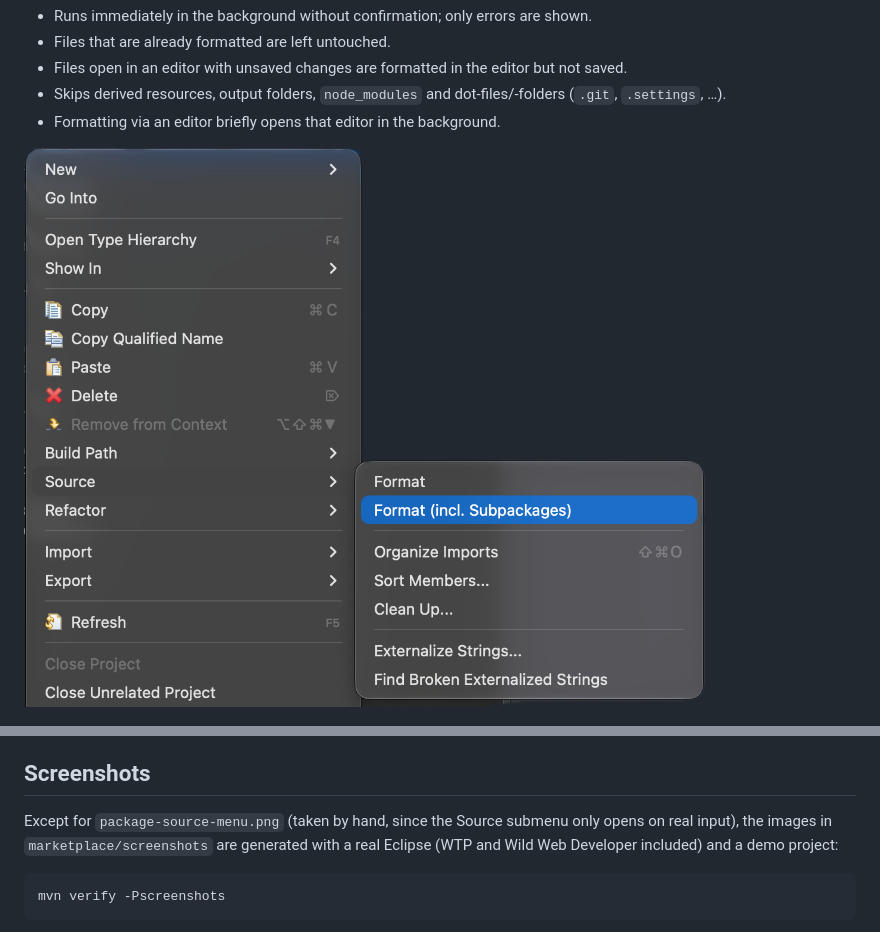
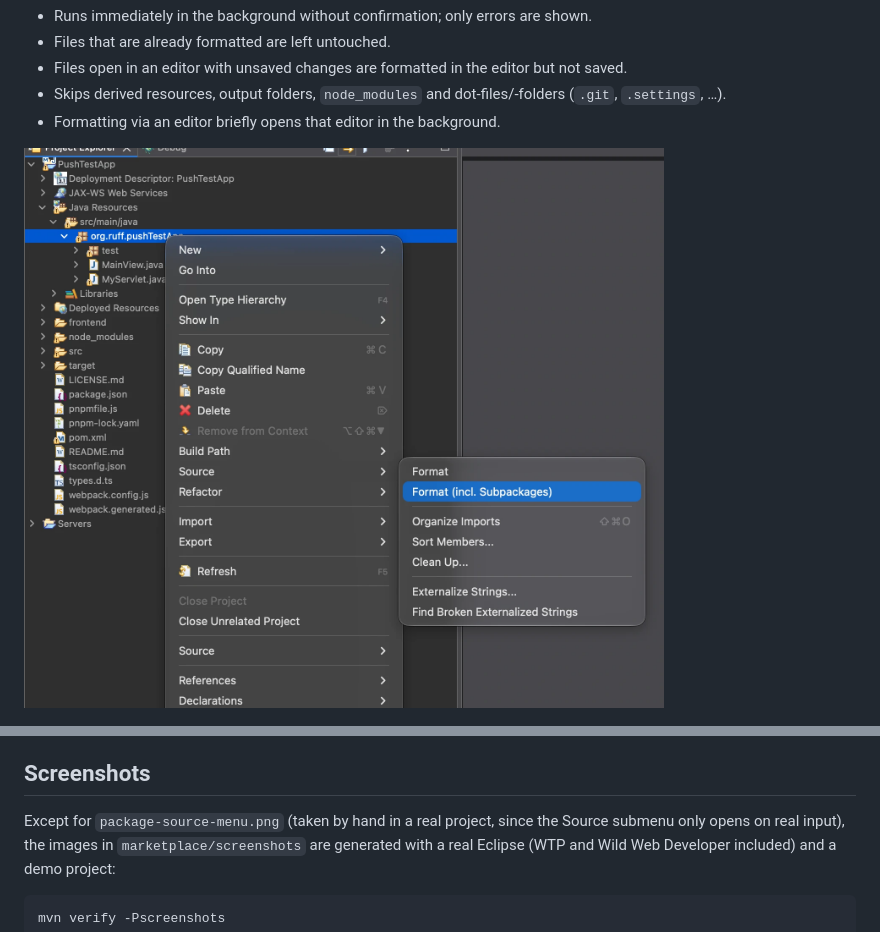
Before and after one commit to sebastianruff/eclipse-bulk-formatter, a Markdown page: README.md, 2 parts joined by grey strips. GitHub-like rendering; pictures changed too: marketplace/screenshots/package-source-menu.png.

Commit message:
Replace package Source menu screenshot with one showing the project tree
Co-Authored-By: Claude Opus 5.5 <noreply@anthropic.com>

```diff
--- a/README.md
+++ b/README.md
@@ -65,7 +65,7 @@ Import all projects via *File > Import > Existing Projects* into an Eclipse with
 
 ## Screenshots
 
-Except for `package-source-menu.png` (taken by hand, since the Source submenu only opens on real input),
+Except for `package-source-menu.png` (taken by hand in a real project, since the Source submenu only opens on real input),
 the images in `marketplace/screenshots` are generated with a real Eclipse (WTP and Wild Web Developer included)
 and a demo project:
 
```
